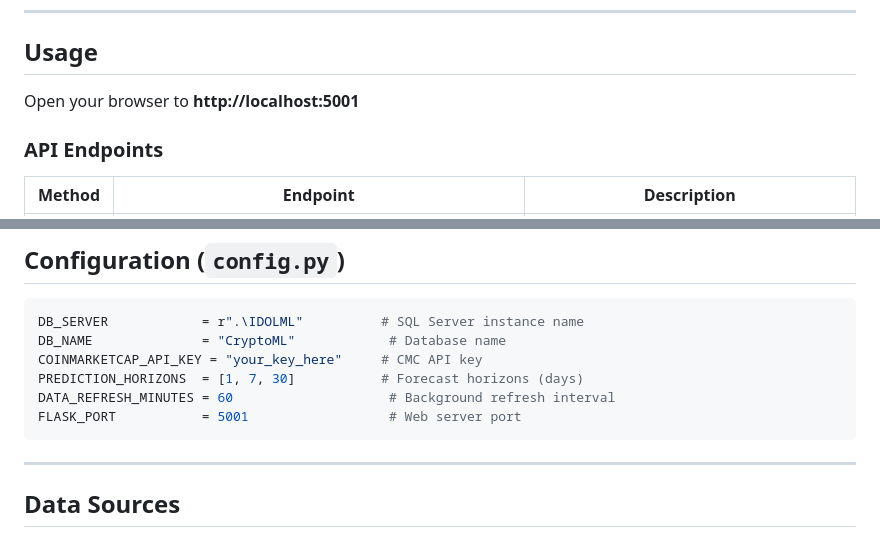
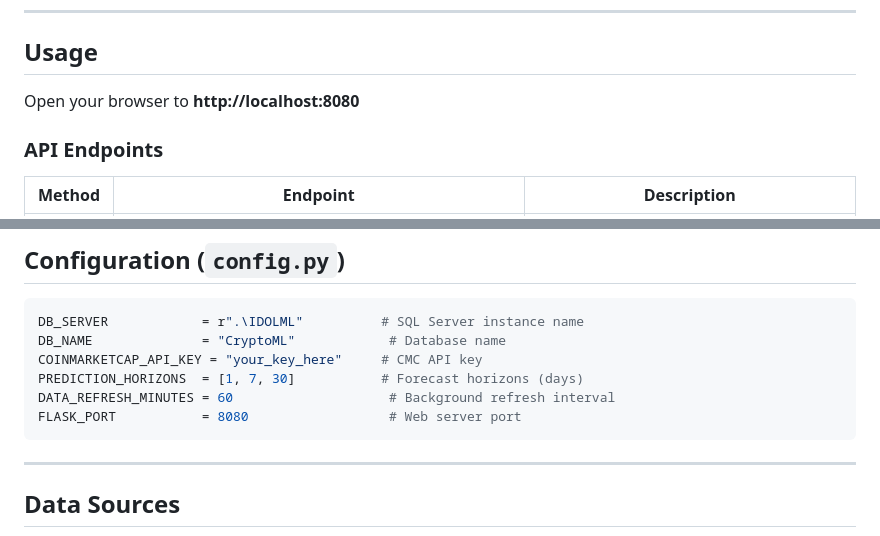
Before and after one commit to davidsidol/CryptoMachineLearningAPP, a Markdown page: README.md, 2 parts joined by grey strips. GitHub-like rendering.

Commit message:
Update README port references to 8080
Co-Authored-By: Claude Sonnet 4.6 <noreply@anthropic.com>

````diff
--- a/README.md
+++ b/README.md
@@ -129,7 +129,7 @@ On first run, `start_app.py` will:
 
 ## Usage
 
-Open your browser to **http://localhost:5001**
+Open your browser to **http://localhost:8080**
 
 ### API Endpoints
 
@@ -155,7 +155,7 @@ DB_NAME              = "CryptoML"            # Database name
 COINMARKETCAP_API_KEY = "your_key_here"     # CMC API key
 PREDICTION_HORIZONS  = [1, 7, 30]           # Forecast horizons (days)
 DATA_REFRESH_MINUTES = 60                    # Background refresh interval
-FLASK_PORT           = 5001                  # Web server port
+FLASK_PORT           = 8080                  # Web server port
 ```
 
 ---
````
